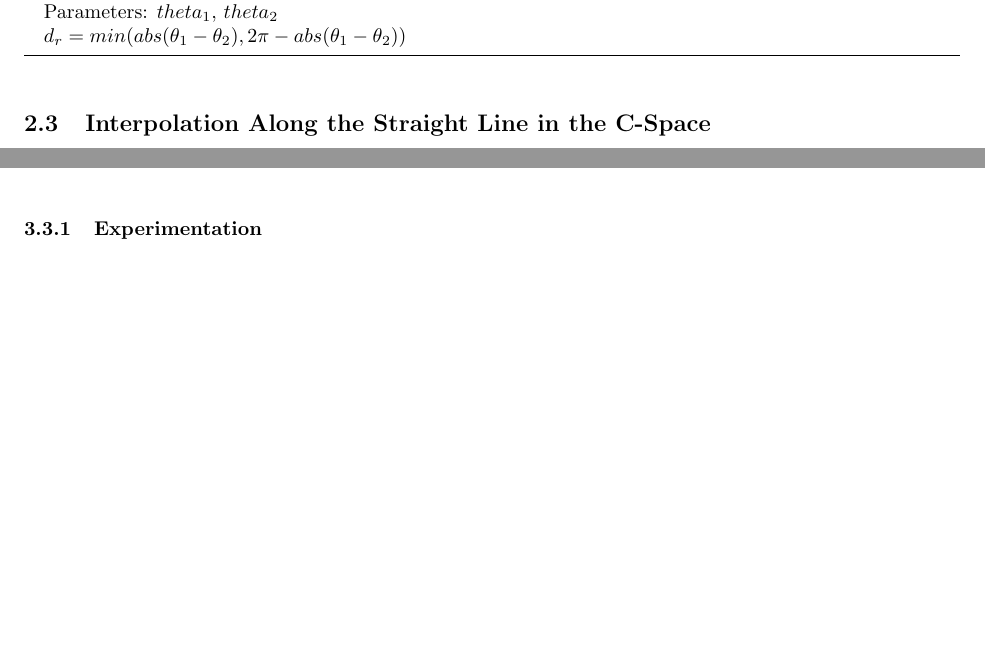
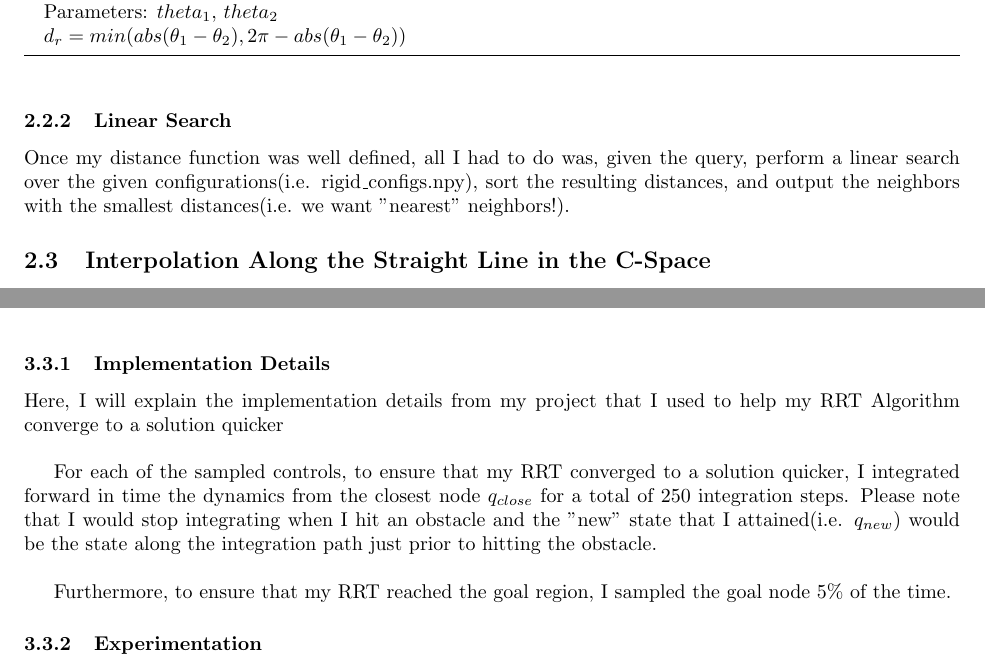
Before and after one commit to Ravi-Raghavan/CS460_Assignment2, a LaTeX document (latex/report.tex): two parts of pages 16 and 19 of 22 before the commit and two parts of pages 16 and 20 of 23 after it, joined at a grey line, cut so that both start at the same text, the shorter picture padded with empty space. Compiled offline with pdfLaTeX.

Commit message:
Added more fluff to report

```diff
--- a/latex/report.tex
+++ b/latex/report.tex
@@ -271,6 +282,9 @@ Hence, To calculate $d_r$, given $\theta_1$ and $\theta_2$, here is a rough algo
 
 \end{algorithmic}
 \end{algorithm}
+
+\subsubsection{Linear Search}
+Once my distance function was well defined, all I had to do was, given the query, perform a linear search over the given configurations(i.e. rigid\_configs.npy), sort the resulting distances, and output the neighbors with the smallest distances(i.e. we want "nearest" neighbors!).
 
 
 % SECTION 2.3
@@ -479,6 +493,13 @@ The problem description denotes $L = 0.2$. Now, all the necessary information is
 \end{algorithmic}
 \end{algorithm}
 
+\subsubsection{Implementation Details}
+Here, I will explain the implementation details from my project that I used to help my RRT Algorithm converge to a solution quicker \newline
+
+For each of the sampled controls, to ensure that my RRT converged to a solution quicker, I integrated forward in time the dynamics from the closest node $q_{close}$ for a total of 250 integration steps. Please note that I would stop integrating when I hit an obstacle and the "new" state that I attained(i.e. $q_{new}$) would be the state along the integration path just prior to hitting the obstacle.  \newline
+
+Furthermore, to ensure that my RRT reached the goal region, I sampled the goal node 5\% of the time.
+
 \subsubsection{Experimentation}
 To experiment with different design choices, my strategy was to change the value of $b$ and observe the success rate of the RRT Algorithm, the resulting path quality of the path returned by the RRT Algorithm, and the overall computational cost.
 
```
Also changed, not shown: latex/report.tex (11 more changed lines).
